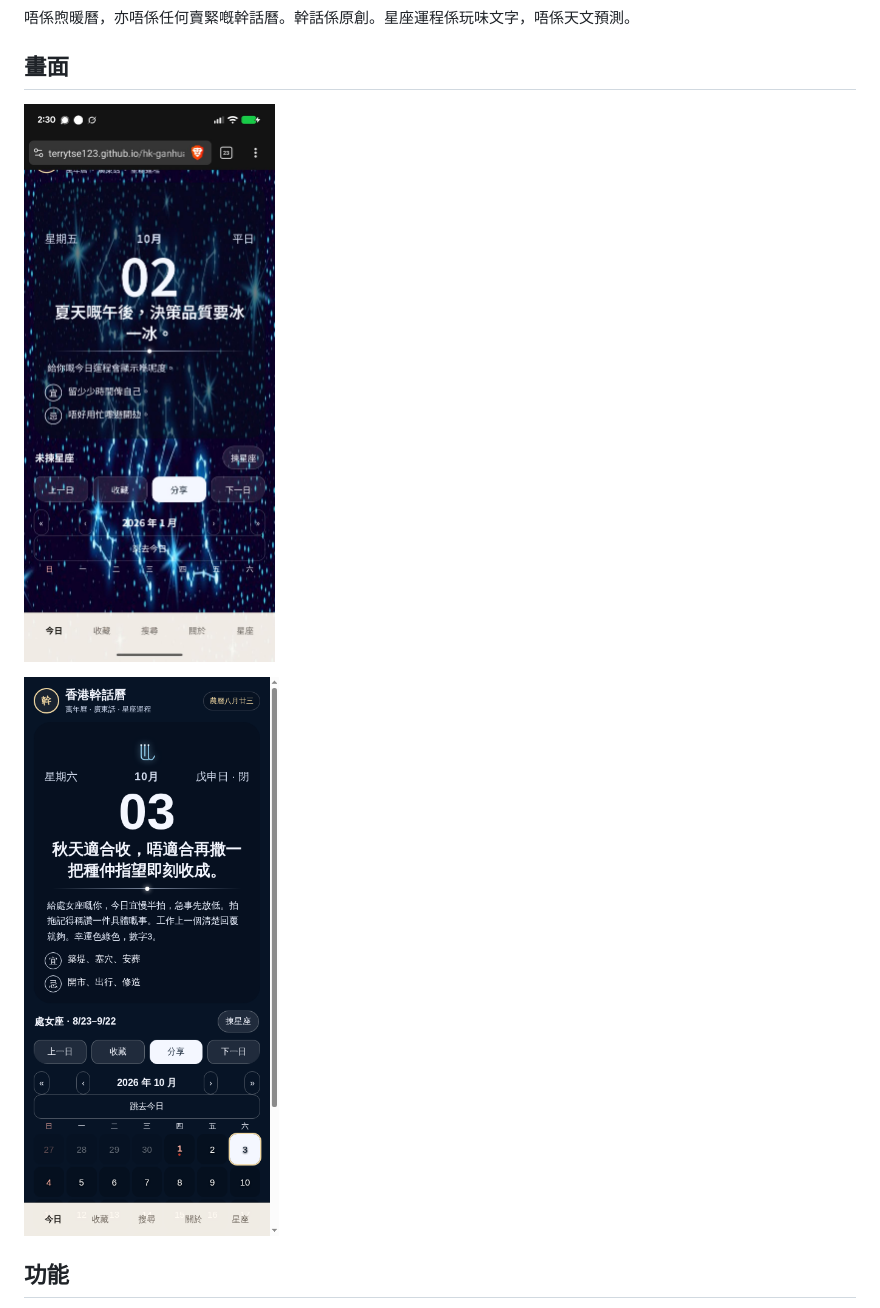
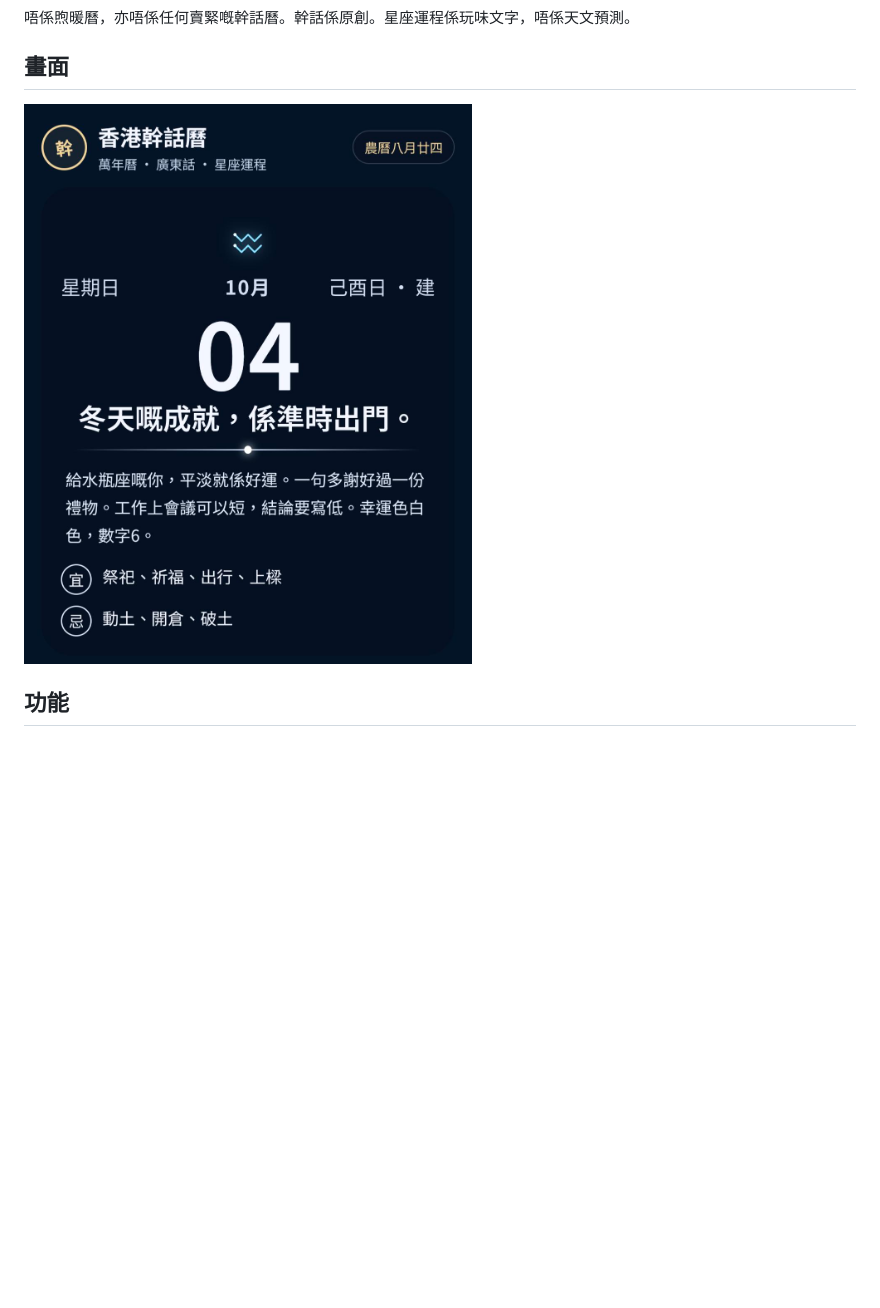
Before and after one commit to terrytse123/hk-ganhua-calendar, a Markdown page: README.md, the part around the change. Drawn GitHub-style; pictures changed too: images/phone.png (deleted), images/today-card.png (added), images/today.png (deleted); blank space fills up the shorter version.

Commit message:
Keep only the today card screenshot in README

```diff
--- a/README.md
+++ b/README.md
@@ -6,9 +6,7 @@
 
 ## 畫面
 
-![今日卡](images/phone.png)
-
-![網頁版](images/today.png)
+![今日卡](images/today-card.png)
 
 ## 功能
 
```
